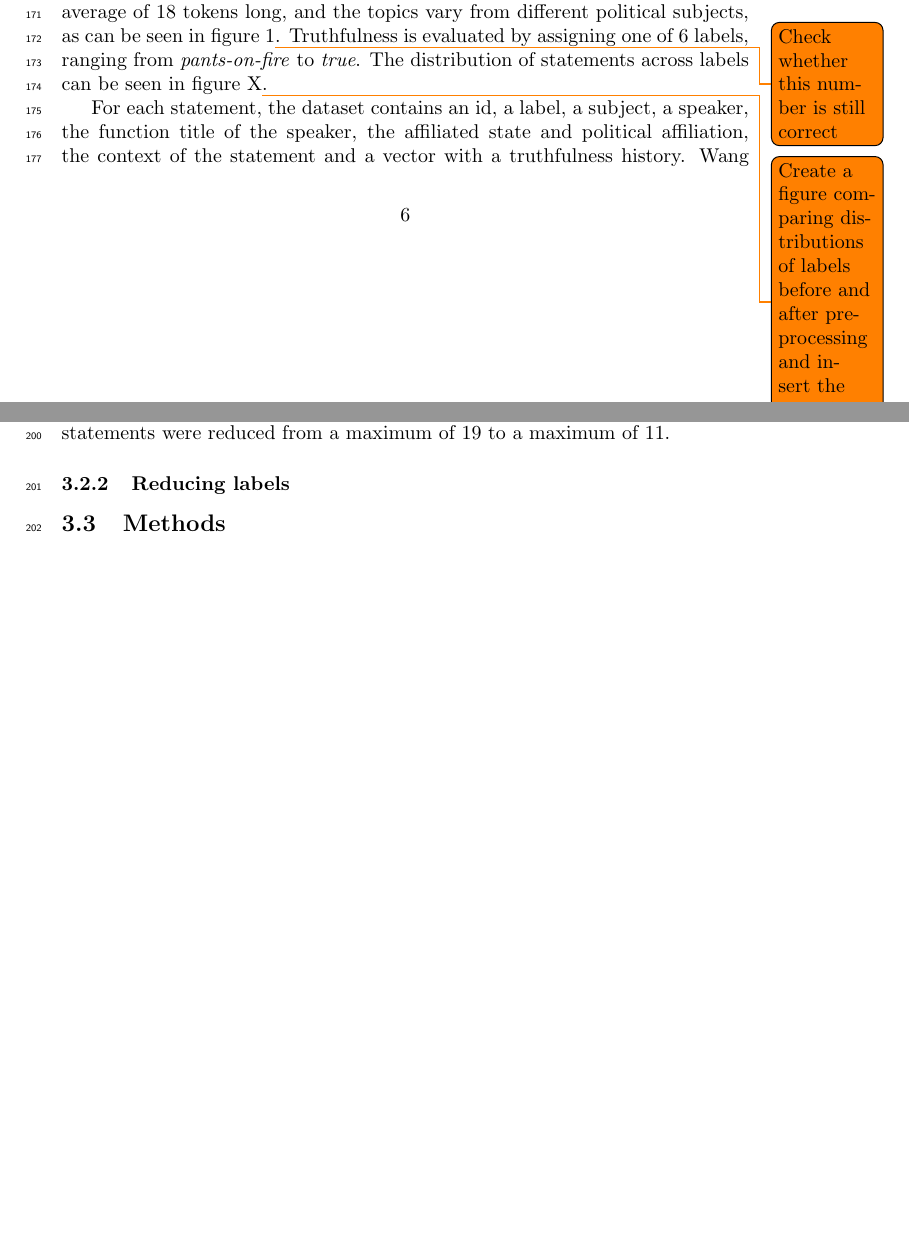
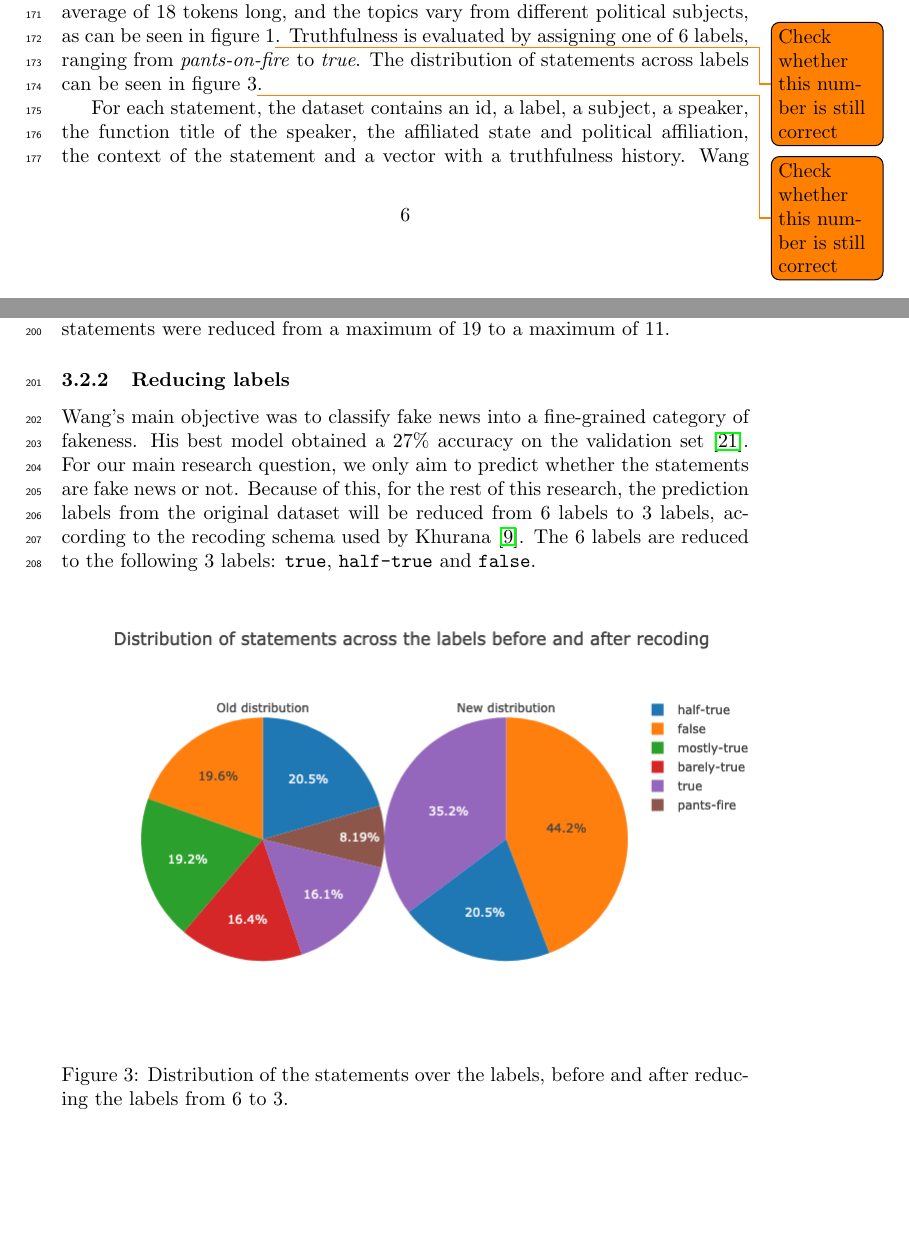
Before and after one commit to MeMartijn/FakeNewsDetection, a LaTeX thesis (thesis/main.tex, which reads thesis/methodology.tex): two parts of pages 6 and 8 of 12 before the commit and two parts of pages 6 and 8 of 13 after it, joined at a grey line, cut so that both start at the same text, the shorter picture padded with empty space. Compiled offline with pdfLaTeX.

Commit message:
chore: added recode label paragraph

```diff
--- a/thesis/methodology.tex
+++ b/thesis/methodology.tex
@@ -8,7 +8,7 @@ For classifying fake news, Wang's Liar dataset will be used \cite{wang2018}.
 The Liar dataset contains 12.791 short statements from Politifact.com, which are labeled manually by a Politifact.com editor on truthfulness.
 The statements are an average of 18 tokens long, and the topics vary from different political subjects, as can be seen in figure 1\todo{Check whether this number is still correct}.
 Truthfulness is evaluated by assigning one of 6 labels, ranging from \textit{pants-on-fire} to \textit{true}.
-The distribution of statements across labels can be seen in figure X\todo{Create a figure comparing distributions of labels before and after preprocessing and insert the right figure number}.
+The distribution of statements across labels can be seen in figure 3\todo{Check whether this number is still correct}.
 
 \begin{figure}[h]
     \centering
@@ -44,7 +44,17 @@ After applying this regular expression, the total amount of sentences in the sta
 
 \subsubsection{Reducing labels}
 
+Wang's main objective was to classify fake news into a fine-grained category of fakeness.
+His best model obtained a 27\% accuracy on the validation set \cite{wang2018}.
+For our main research question, we only aim to predict whether the statements are fake news or not.
+Because of this, for the rest of this research, the prediction labels from the original dataset will be reduced from 6 labels to 3 labels, according to the recoding schema used by Khurana \cite{khurana2017}.
+The 6 labels are reduced to the following 3 labels: \texttt{true}, \texttt{half-true} and \texttt{false}.
 
+\begin{figure}[h]
+    \centering
+    \includegraphics[scale=0.5]{labeldistribution}
+    \caption{Distribution of the statements over the labels, before and after reducing the labels from 6 to 3.}
+\end{figure}
 
 
 \subsection{Methods}
```
Also changed, not shown: thesis/images/labeldistribution.png (added), thesis/main.pdf.
